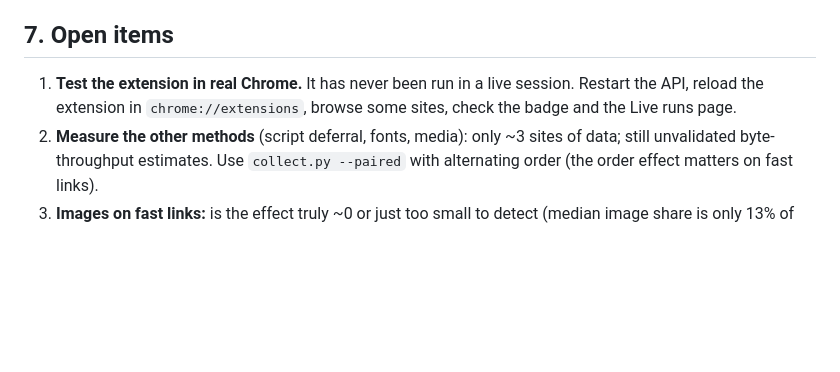
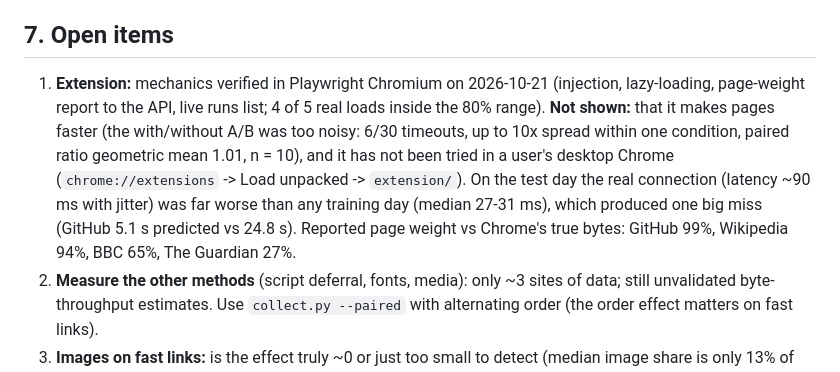
Before and after one commit to MUKUNTHANMS007/ALO_Research, a Markdown page: HANDOFF.md, the part around the change. GitHub-like rendering; blank space fills up the shorter version.

```diff
--- a/HANDOFF.md
+++ b/HANDOFF.md
@@ -109,8 +109,7 @@ The retrained models, the final calibration and the full dataset (`collected/run
 
 ## 7. Open items
 
-1. **Test the extension in real Chrome.** It has never been run in a live session. Restart the API, reload the extension in
-   `chrome://extensions`, browse some sites, check the badge and the Live runs page.
+1. **Extension:** mechanics verified in Playwright Chromium on 2026-10-21 (injection, lazy-loading, page-weight report to the API, live runs list; 4 of 5 real loads inside the 80% range). **Not shown:** that it makes pages faster (the with/without A/B was too noisy: 6/30 timeouts, up to 10x spread within one condition, paired ratio geometric mean 1.01, n = 10), and it has not been tried in a user's desktop Chrome (`chrome://extensions` -> Load unpacked -> `extension/`). On the test day the real connection (latency ~90 ms with jitter) was far worse than any training day (median 27-31 ms), which produced one big miss (GitHub 5.1 s predicted vs 24.8 s). Reported page weight vs Chrome's true bytes: GitHub 99%, Wikipedia 94%, BBC 65%, The Guardian 27%.
 2. **Measure the other methods** (script deferral, fonts, media): only ~3 sites of data; still unvalidated byte-throughput estimates.
    Use `collect.py --paired` with alternating order (the order effect matters on fast links).
 3. **Images on fast links:** is the effect truly ~0 or just too small to detect (median image share is only 13% of bytes)? More pairs,
```
Also changed, not shown: README.md (+3 -1 lines).
